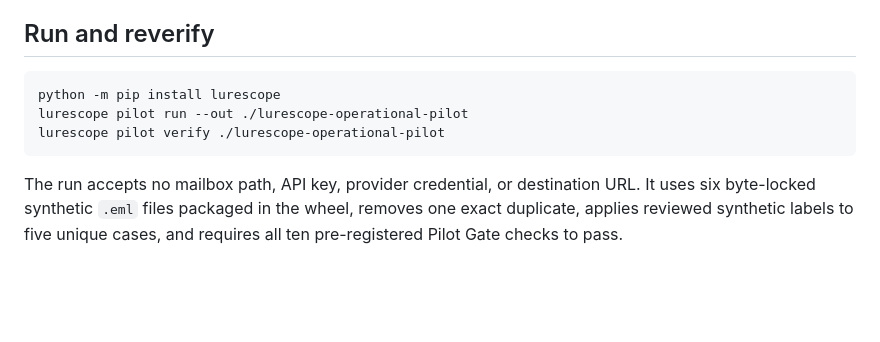
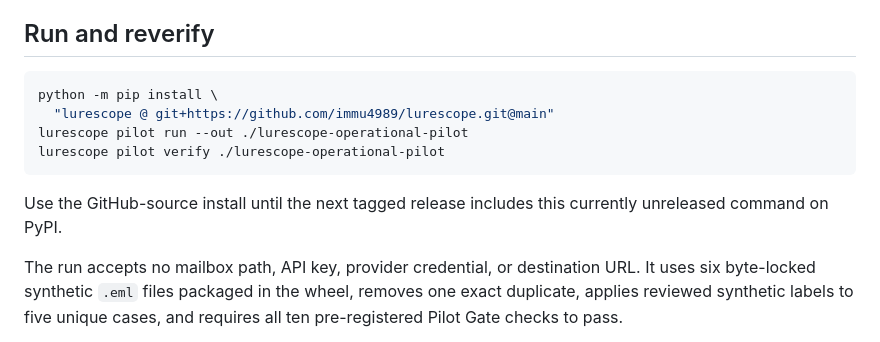
Before and after one commit to immu4989/lurescope, a Markdown page: docs/OPERATIONAL_PILOT.md, the part around the change. GitHub-like rendering; blank space fills up the shorter version.

````diff
--- a/docs/OPERATIONAL_PILOT.md
+++ b/docs/OPERATIONAL_PILOT.md
@@ -11,10 +11,14 @@ authorization package, compliance result, or deployment recommendation.
 ## Run and reverify
 
 ```bash
-python -m pip install lurescope
+python -m pip install \
+  "lurescope @ git+https://github.com/immu4989/lurescope.git@main"
 lurescope pilot run --out ./lurescope-operational-pilot
 lurescope pilot verify ./lurescope-operational-pilot
 ```
+
+Use the GitHub-source install until the next tagged release includes this
+currently unreleased command on PyPI.
 
 The run accepts no mailbox path, API key, provider credential, or destination
 URL. It uses six byte-locked synthetic `.eml` files packaged in the wheel, removes
````
Also changed, not shown: README.md (+7 -1 lines).
